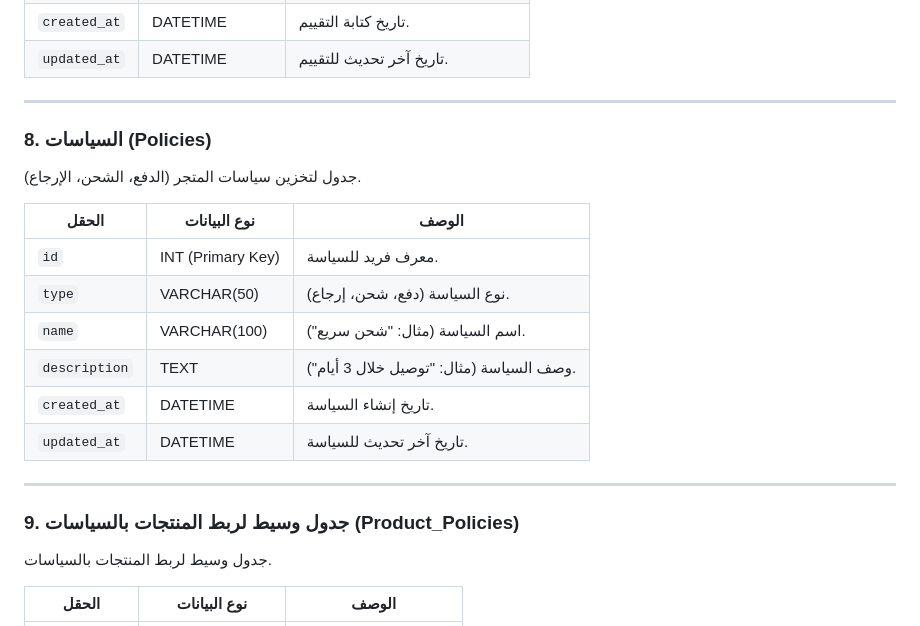
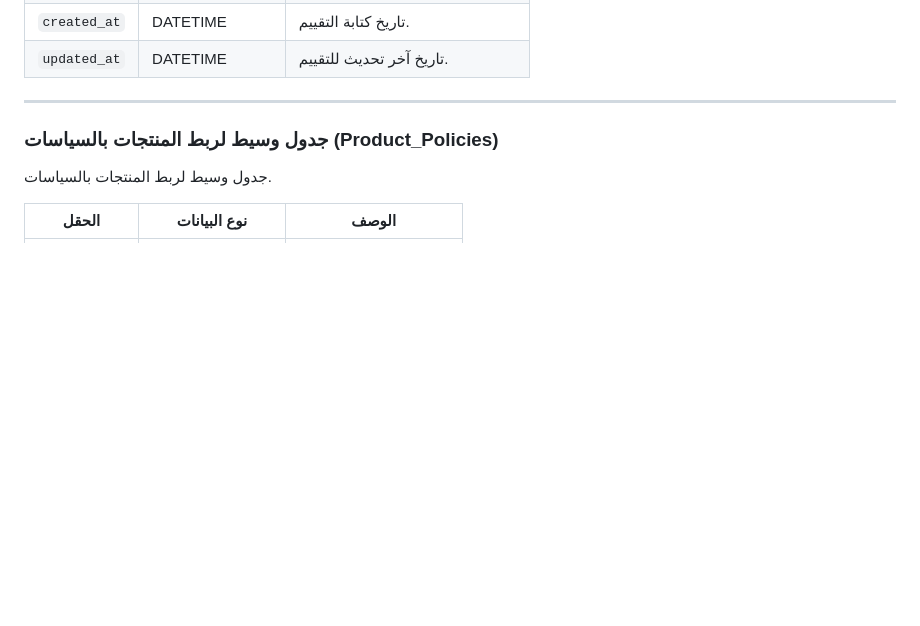
Before and after one commit to faresdjefaflia/Marketly, a Markdown page: docs/ar/database-schema.md, the part around one of its changes. Drawn GitHub-style; blank space fills up the shorter version.

```diff
--- a/docs/ar/database-schema.md
+++ b/docs/ar/database-schema.md
@@ -118,21 +141,8 @@
 
 ---
 
-### 8. **السياسات (Policies)**
-جدول لتخزين سياسات المتجر (الدفع، الشحن، الإرجاع).
 
-| الحقل         | نوع البيانات      | الوصف                                    |
-| ------------- | ----------------- | ---------------------------------------- |
-| `id`          | INT (Primary Key) | معرف فريد للسياسة.                       |
-| `type`        | VARCHAR(50)       | نوع السياسة (دفع، شحن، إرجاع).           |
-| `name`        | VARCHAR(100)      | اسم السياسة (مثال: "شحن سريع").          |
-| `description` | TEXT              | وصف السياسة (مثال: "توصيل خلال 3 أيام"). |
-| `created_at`  | DATETIME          | تاريخ إنشاء السياسة.                     |
-| `updated_at`  | DATETIME          | تاريخ آخر تحديث للسياسة.                 |
-
----
-
-### 9. **جدول وسيط لربط المنتجات بالسياسات (Product_Policies)**
+###  **جدول وسيط لربط المنتجات بالسياسات (Product_Policies)**
 جدول وسيط لربط المنتجات بالسياسات.
 
 | الحقل        | نوع البيانات      | الوصف                    |
```
Also changed, not shown: other parts of docs/ar/database-schema.md (+64 -41 lines).
